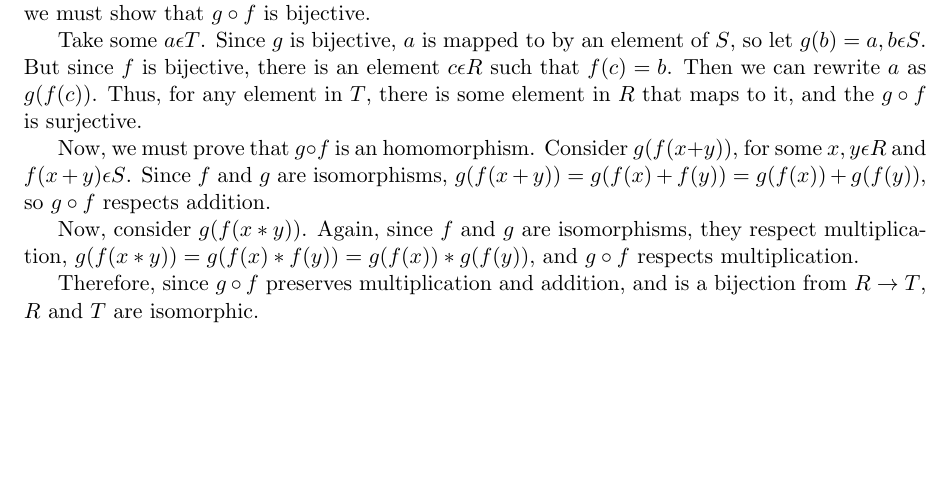
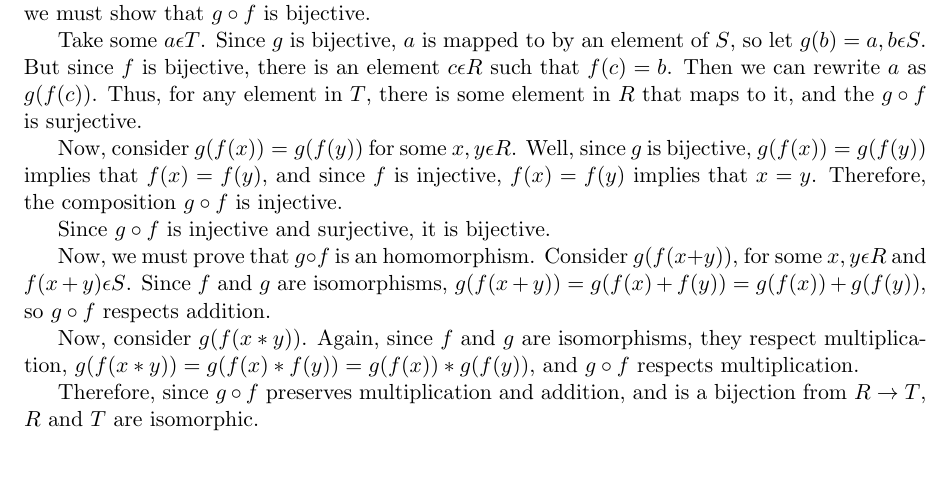
Before and after one commit to sblcook/abstract-algebra, a LaTeX problem sheet (homework3.tex): part of page 4 of 4, cut so that both start at the same text. Compiled offline with pdfLaTeX.

Commit message:
Proved that the composition of bijections is injective and therefore bijective.

```diff
--- a/homework3.tex
+++ b/homework3.tex
@@ -111,6 +111,10 @@ $\bullet$ Assume that $f: R \rightarrow S$ and $g: S \rightarrow T$ are isomorph
 
 Take some $a \epsilon T$. Since $g$ is bijective, $a$ is mapped to by an element of $S$, so let $g(b) = a, b \epsilon S$. But since $f$ is bijective, there is an element $c \epsilon R$ such that $f(c) = b$. Then we can rewrite $a$ as $g(f(c))$. Thus, for any element in $T$, there is some element in $R$ that maps to it, and the $g \circ f$ is surjective.
 
+Now, consider $g(f(x)) = g(f(y))$ for some $x,y \epsilon R$. Well, since $g$ is bijective, $g(f(x)) = g(f(y))$ implies that $f(x) = f(y)$, and since $f$ is injective, $f(x) = f(y)$ implies that $x = y$. Therefore, the composition $g \circ f$ is injective.
+
+Since $g \circ f$ is injective and surjective, it is bijective.
+
 Now, we must prove that $g\circ f$ is an homomorphism. Consider $g(f(x+y))$, for some $x,y\epsilon R$ and $f(x+y)\epsilon S$. Since $f$ and $g$ are isomorphisms, $g(f(x+y)) = g(f(x)+f(y)) = g(f(x)) + g(f(y))$, so $g\circ f$ respects addition.
 
 Now, consider $g(f(x*y))$. Again, since $f$ and $g$ are isomorphisms, they respect multiplication, $g(f(x*y)) = g(f(x)*f(y)) = g(f(x)) * g(f(y))$, and $g\circ f$ respects multiplication.
```
Also changed, not shown: homework3.pdf.
